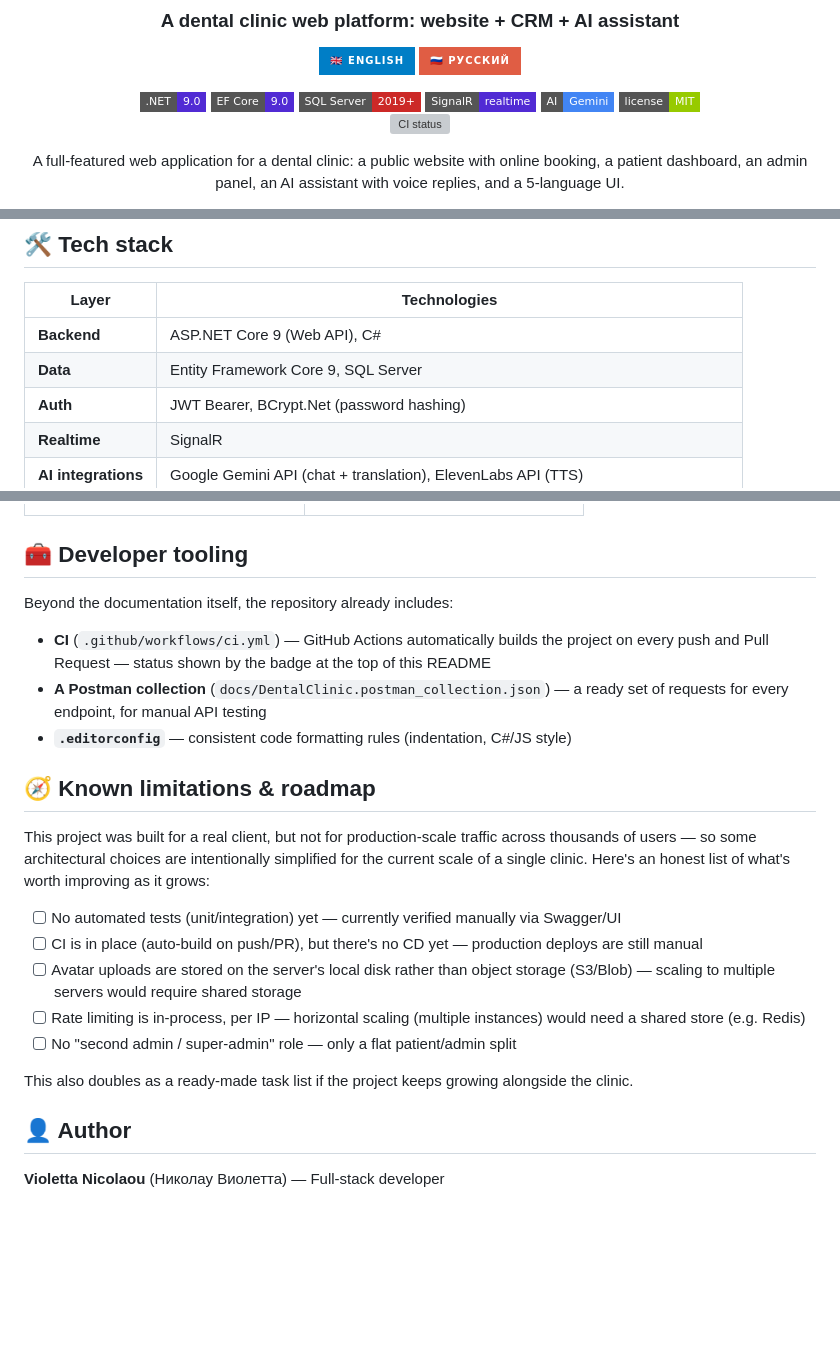
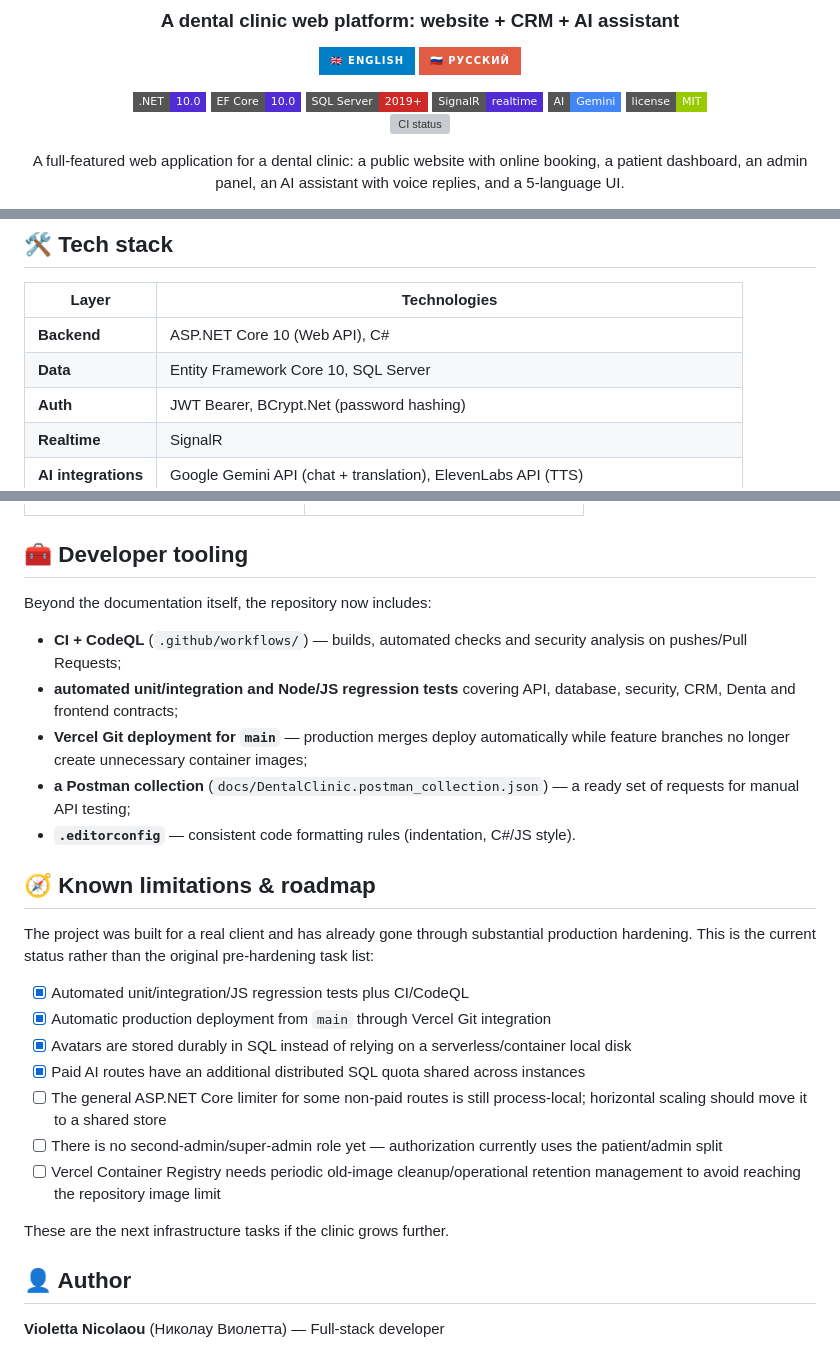
Before and after one commit to ViolettaNcl/DentalClinic, a Markdown page: README.en.md, 3 parts joined by grey strips. Rendered like a GitHub page; badges without logos; blank space fills up the shorter version; grey boxes are pictures that could not be loaded.

Commit message:
Refresh English README for current production stack

```diff
--- a/README.en.md
+++ b/README.en.md
@@ -10,8 +10,8 @@
 </p>
 
 <p>
-  <img src="https://img.shields.io/badge/.NET-9.0-512BD4?style=flat-square&logo=dotnet" alt=".NET 9">
-  <img src="https://img.shields.io/badge/EF_Core-9.0-512BD4?style=flat-square" alt="EF Core 9">
+  <img src="https://img.shields.io/badge/.NET-10.0-512BD4?style=flat-square&logo=dotnet" alt=".NET 10">
+  <img src="https://img.shields.io/badge/EF_Core-10.0-512BD4?style=flat-square" alt="EF Core 10">
   <img src="https://img.shields.io/badge/SQL_Server-2019+-CC2927?style=flat-square&logo=microsoftsqlserver&logoColor=white" alt="SQL Server">
   <img src="https://img.shields.io/badge/SignalR-realtime-512BD4?style=flat-square" alt="SignalR">
   <img src="https://img.shields.io/badge/AI-Gemini-4285F4?style=flat-square&logo=google&logoColor=white" alt="Gemini AI">
@@ -121,8 +121,8 @@ The project demonstrates hands-on experience with:
 
 | Layer | Technologies |
 |---|---|
-| **Backend** | ASP.NET Core 9 (Web API), C# |
-| **Data** | Entity Framework Core 9, SQL Server |
+| **Backend** | ASP.NET Core 10 (Web API), C# |
+| **Data** | Entity Framework Core 10, SQL Server |
 | **Auth** | JWT Bearer, BCrypt.Net (password hashing) |
 | **Realtime** | SignalR |
 | **AI integrations** | Google Gemini API (chat + translation), ElevenLabs API (TTS) |
@@ -240,27 +240,28 @@ Full template — in [`appsettings.Example.json`](appsettings.Example.json). Key
 
 ## 🧰 Developer tooling
 
-Beyond the documentation itself, the repository already includes:
+Beyond the documentation itself, the repository now includes:
 
-- **CI** (`.github/workflows/ci.yml`) — GitHub Actions automatically builds the project
-  on every push and Pull Request — status shown by the badge at the top of this README
-- **A Postman collection** (`docs/DentalClinic.postman_collection.json`) — a ready set of
-  requests for every endpoint, for manual API testing
-- **`.editorconfig`** — consistent code formatting rules (indentation, C#/JS style)
+- **CI + CodeQL** (`.github/workflows/`) — builds, automated checks and security analysis on pushes/Pull Requests;
+- **automated unit/integration and Node/JS regression tests** covering API, database, security, CRM, Denta and frontend contracts;
+- **Vercel Git deployment for `main`** — production merges deploy automatically while feature branches no longer create unnecessary container images;
+- **a Postman collection** (`docs/DentalClinic.postman_collection.json`) — a ready set of requests for manual API testing;
+- **`.editorconfig`** — consistent code formatting rules (indentation, C#/JS style).
 
 ## 🧭 Known limitations & roadmap
 
-This project was built for a real client, but not for production-scale traffic across
-thousands of users — so some architectural choices are intentionally simplified for the
-current scale of a single clinic. Here's an honest list of what's worth improving as it grows:
+The project was built for a real client and has already gone through substantial production
+hardening. This is the current status rather than the original pre-hardening task list:
 
-- [ ] No automated tests (unit/integration) yet — currently verified manually via Swagger/UI
-- [ ] CI is in place (auto-build on push/PR), but there's no CD yet — production deploys are still manual
-- [ ] Avatar uploads are stored on the server's local disk rather than object storage (S3/Blob) — scaling to multiple servers would require shared storage
-- [ ] Rate limiting is in-process, per IP — horizontal scaling (multiple instances) would need a shared store (e.g. Redis)
-- [ ] No "second admin / super-admin" role — only a flat patient/admin split
+- [x] Automated unit/integration/JS regression tests plus CI/CodeQL
+- [x] Automatic production deployment from `main` through Vercel Git integration
+- [x] Avatars are stored durably in SQL instead of relying on a serverless/container local disk
+- [x] Paid AI routes have an additional distributed SQL quota shared across instances
+- [ ] The general ASP.NET Core limiter for some non-paid routes is still process-local; horizontal scaling should move it to a shared store
+- [ ] There is no second-admin/super-admin role yet — authorization currently uses the patient/admin split
+- [ ] Vercel Container Registry needs periodic old-image cleanup/operational retention management to avoid reaching the repository image limit
 
-This also doubles as a ready-made task list if the project keeps growing alongside the clinic.
+These are the next infrastructure tasks if the clinic grows further.
 
 ## 👤 Author
 
```
